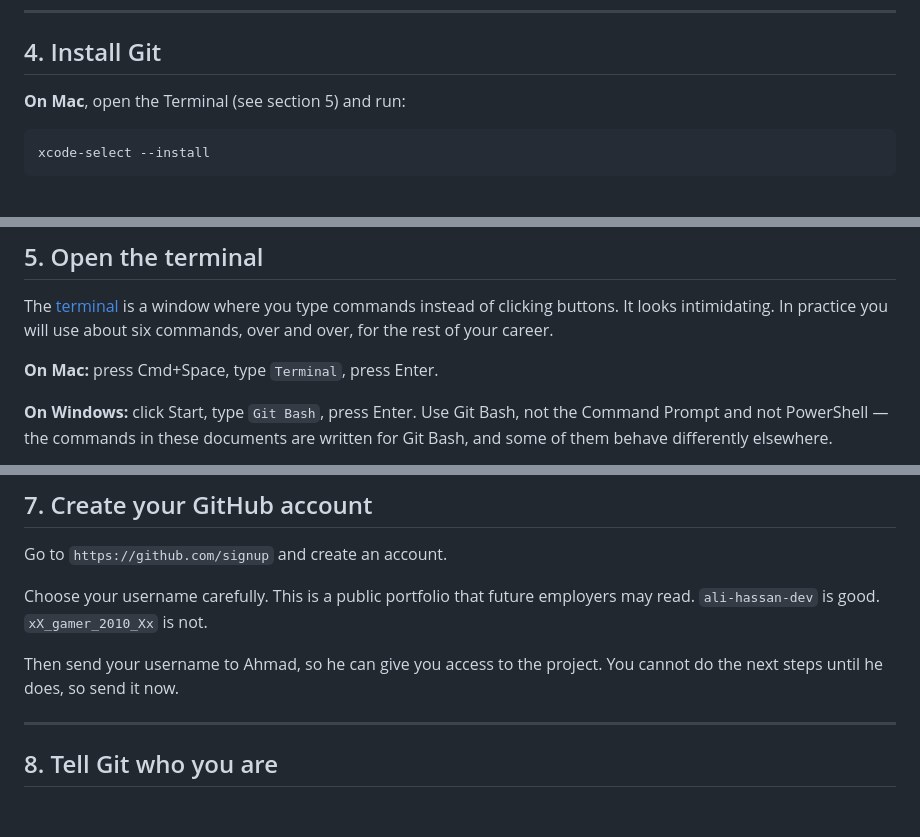
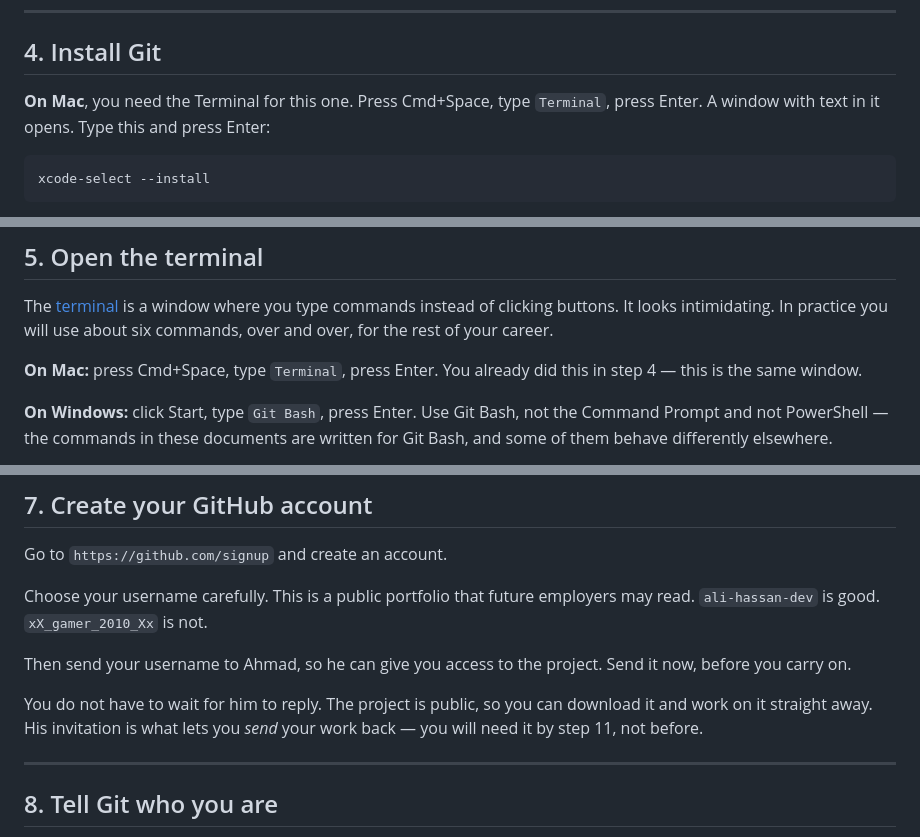
Before and after one commit to ahmadalhaish-tickit/wael-repo, a Markdown page: docs/SETUP.md, 3 parts joined by grey strips. Drawn GitHub-style; blank space fills up the shorter version.

Commit message:
fix setup guide ordering and clarify when github access is needed

````diff
--- a/docs/SETUP.md
+++ b/docs/SETUP.md
@@ -59,7 +59,8 @@ Install it with all the default options.
 
 ## 4. Install Git
 
-**On Mac**, open the Terminal (see section 5) and run:
+**On Mac**, you need the Terminal for this one. Press Cmd+Space, type `Terminal`,
+press Enter. A window with text in it opens. Type this and press Enter:
 
 ```bash
 xcode-select --install
@@ -80,7 +81,8 @@ The [terminal](GLOSSARY.md#terminal) is a window where you type commands instead
 clicking buttons. It looks intimidating. In practice you will use about six
 commands, over and over, for the rest of your career.
 
-**On Mac:** press Cmd+Space, type `Terminal`, press Enter.
+**On Mac:** press Cmd+Space, type `Terminal`, press Enter. You already did this in
+step 4 — this is the same window.
 
 **On Windows:** click Start, type `Git Bash`, press Enter. Use Git Bash, not the
 Command Prompt and not PowerShell — the commands in these documents are written for
@@ -120,8 +122,12 @@ Go to `https://github.com/signup` and create an account.
 Choose your username carefully. This is a public portfolio that future employers
 may read. `ali-hassan-dev` is good. `xX_gamer_2010_Xx` is not.
 
-Then send your username to Ahmad, so he can give you access to the project. You
-cannot do the next steps until he does, so send it now.
+Then send your username to Ahmad, so he can give you access to the project. Send it
+now, before you carry on.
+
+You do not have to wait for him to reply. The project is public, so you can
+download it and work on it straight away. His invitation is what lets you *send*
+your work back — you will need it by step 11, not before.
 
 ---
 
````
